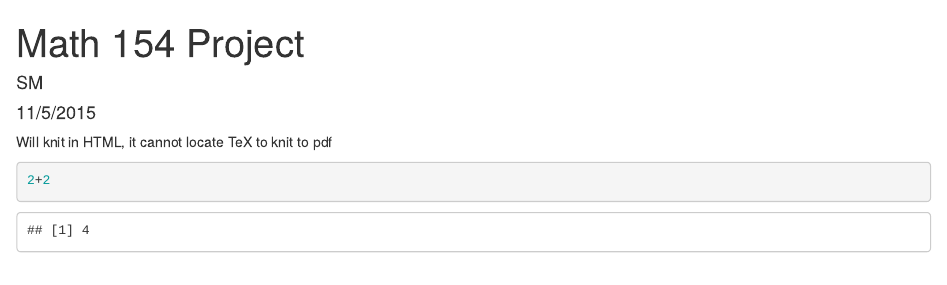
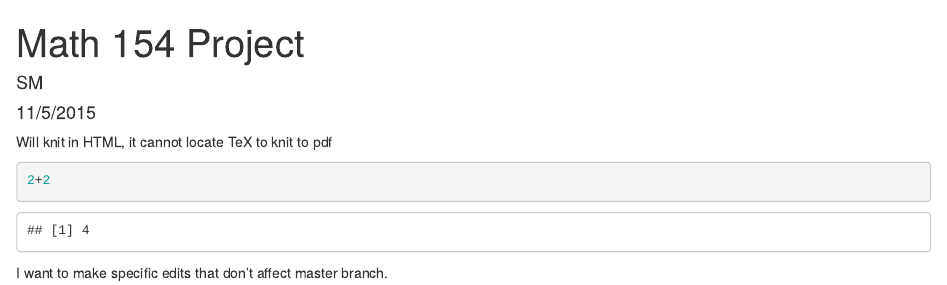
Before and after one commit to madcowen/Comp-Stats-Project, an R Markdown document (testMarkdown.Rmd): the page in a window 1100 px wide, from its top. Rendered offline with R 4.5, knitr and Pandoc, with nearby package versions.

Commit message:
see if branch worked

````diff
--- a/testMarkdown.Rmd
+++ b/testMarkdown.Rmd
@@ -12,3 +12,5 @@ Will knit in HTML, it cannot locate TeX to knit to pdf
 
 
 ```
+
+I want to make specific edits that don't affect master branch.
````
